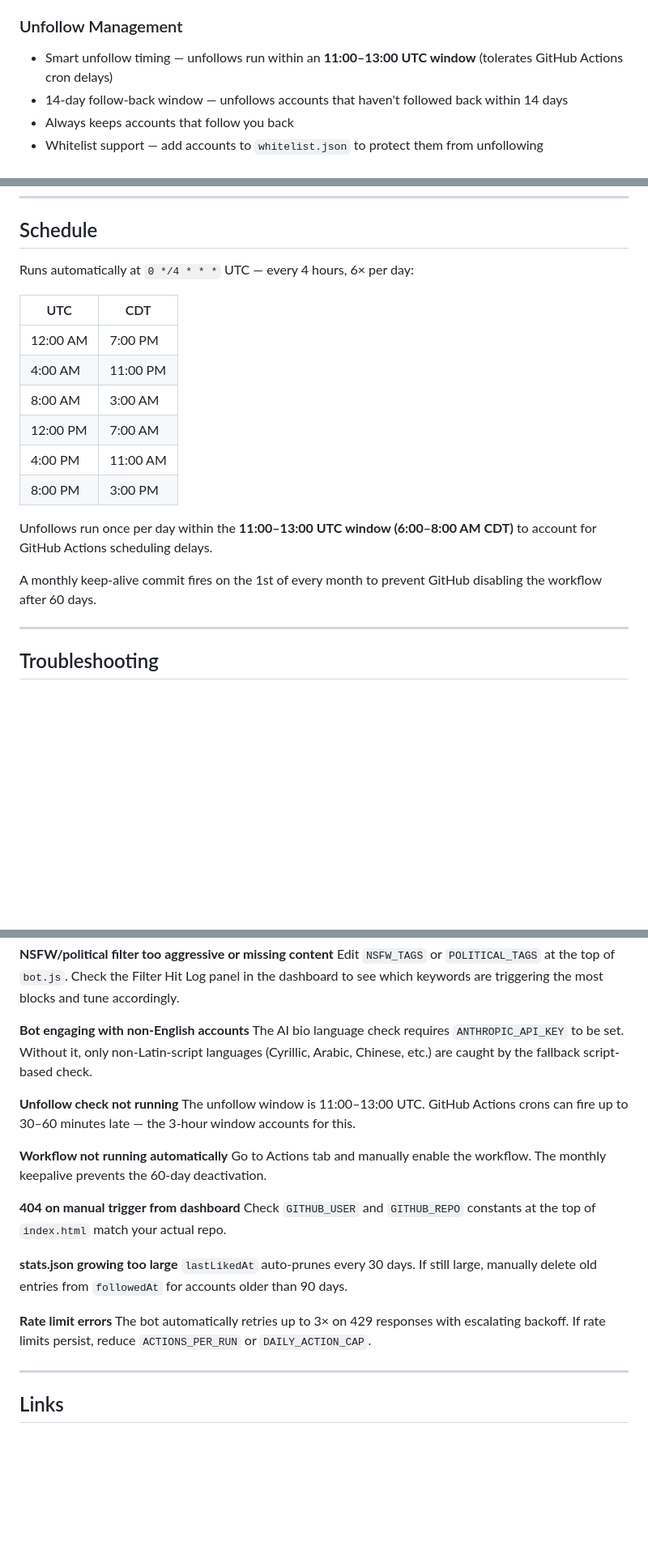
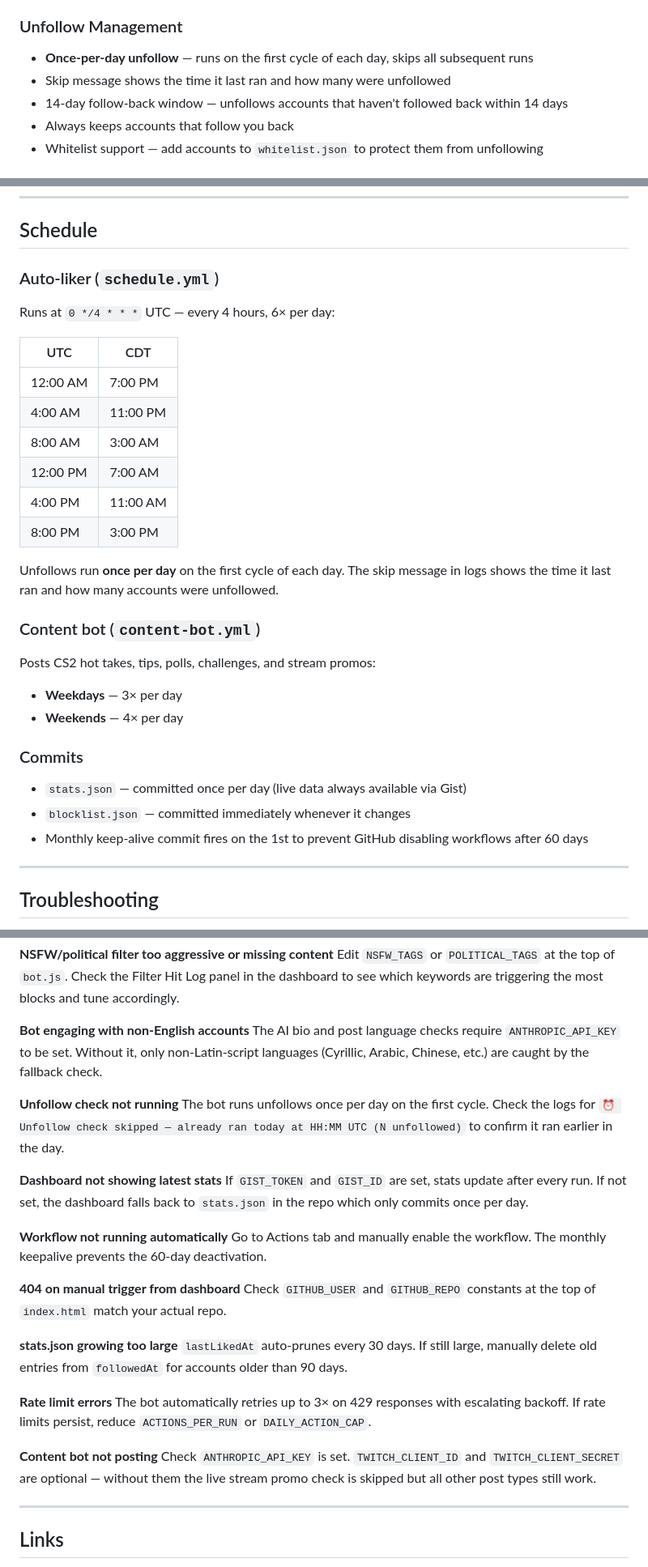
Before and after one commit to DexterityCS/Bluesky-autolike, a Markdown page: README.md, 3 parts joined by grey strips. Shown at 81% size. Rendered like a GitHub page; blank space fills up the shorter version.

Commit message:
Update README.md
updated readme

```diff
--- a/README.md
+++ b/README.md
@@ -49,7 +50,8 @@ Search terms are fully customizable from the dashboard without touching secrets.
 - Minimum engagement score filter (configurable)
 
 ### Unfollow Management
-- Smart unfollow timing — unfollows run within an **11:00–13:00 UTC window** (tolerates GitHub Actions cron delays)
+- **Once-per-day unfollow** — runs on the first cycle of each day, skips all subsequent runs
+- Skip message shows the time it last ran and how many were unfollowed
 - 14-day follow-back window — unfollows accounts that haven't followed back within 14 days
 - Always keeps accounts that follow you back
 - Whitelist support — add accounts to `whitelist.json` to protect them from unfollowing
@@ -187,7 +204,8 @@ Add handles to `whitelist.json` to protect accounts from being unfollowed regard
 
 ## Schedule
 
-Runs automatically at `0 */4 * * *` UTC — every 4 hours, 6× per day:
+### Auto-liker (`schedule.yml`)
+Runs at `0 */4 * * *` UTC — every 4 hours, 6× per day:
 
 | UTC | CDT |
 |-----|-----|
@@ -198,9 +216,17 @@ Runs automatically at `0 */4 * * *` UTC — every 4 hours, 6× per day:
 | 4:00 PM | 11:00 AM |
 | 8:00 PM | 3:00 PM |
 
-Unfollows run once per day within the **11:00–13:00 UTC window (6:00–8:00 AM CDT)** to account for GitHub Actions scheduling delays.
+Unfollows run **once per day** on the first cycle of each day. The skip message in logs shows the time it last ran and how many accounts were unfollowed.
 
-A monthly keep-alive commit fires on the 1st of every month to prevent GitHub disabling the workflow after 60 days.
+### Content bot (`content-bot.yml`)
+Posts CS2 hot takes, tips, polls, challenges, and stream promos:
+- **Weekdays** — 3× per day
+- **Weekends** — 4× per day
+
+### Commits
+- `stats.json` — committed once per day (live data always available via Gist)
+- `blocklist.json` — committed immediately whenever it changes
+- Monthly keep-alive commit fires on the 1st to prevent GitHub disabling workflows after 60 days
 
 ---
 
@@ -219,10 +245,13 @@ Open `stats.json`, find `dailyActions`, delete today's date entry and commit. Or
 Edit `NSFW_TAGS` or `POLITICAL_TAGS` at the top of `bot.js`. Check the Filter Hit Log panel in the dashboard to see which keywords are triggering the most blocks and tune accordingly.
 
 **Bot engaging with non-English accounts**
-The AI bio language check requires `ANTHROPIC_API_KEY` to be set. Without it, only non-Latin-script languages (Cyrillic, Arabic, Chinese, etc.) are caught by the fallback script-based check.
+The AI bio and post language checks require `ANTHROPIC_API_KEY` to be set. Without it, only non-Latin-script languages (Cyrillic, Arabic, Chinese, etc.) are caught by the fallback check.
 
 **Unfollow check not running**
-The unfollow window is 11:00–13:00 UTC. GitHub Actions crons can fire up to 30–60 minutes late — the 3-hour window accounts for this.
+The bot runs unfollows once per day on the first cycle. Check the logs for `⏰ Unfollow check skipped — already ran today at HH:MM UTC (N unfollowed)` to confirm it ran earlier in the day.
+
+**Dashboard not showing latest stats**
+If `GIST_TOKEN` and `GIST_ID` are set, stats update after every run. If not set, the dashboard falls back to `stats.json` in the repo which only commits once per day.
 
 **Workflow not running automatically**
 Go to Actions tab and manually enable the workflow. The monthly keepalive prevents the 60-day deactivation.
@@ -236,6 +265,9 @@ Check `GITHUB_USER` and `GITHUB_REPO` constants at the top of `index.html` match
 **Rate limit errors**
 The bot automatically retries up to 3× on 429 responses with escalating backoff. If rate limits persist, reduce `ACTIONS_PER_RUN` or `DAILY_ACTION_CAP`.
 
+**Content bot not posting**
+Check `ANTHROPIC_API_KEY` is set. `TWITCH_CLIENT_ID` and `TWITCH_CLIENT_SECRET` are optional — without them the live stream promo check is skipped but all other post types still work.
+
 ---
 
 ## Links
```
Also changed, not shown: other parts of README.md (+19 -3 lines).
